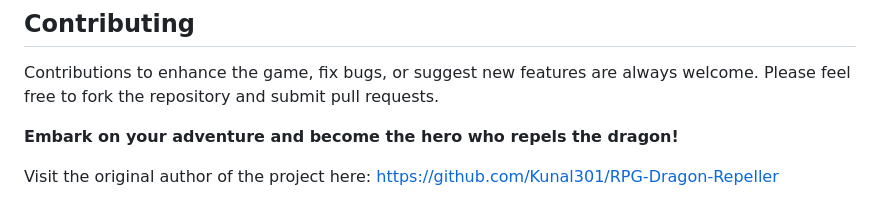
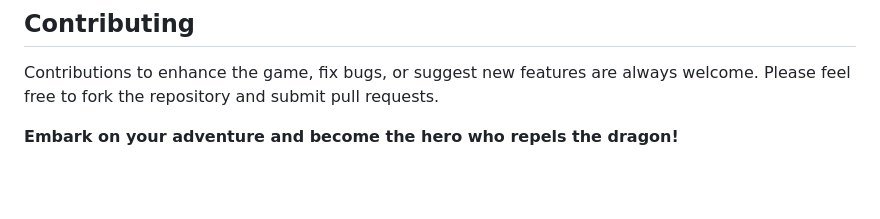
Before and after one commit to PrinceXaine/Dragon-Repeller-Rebirth, a Markdown page: README.md, the part around the change. Rendered like a GitHub page; blank space fills up the shorter version.

```diff
--- a/README.md
+++ b/README.md
@@ -43,7 +43,3 @@ To play the game, simply clone the repository and open the `index.html` file in
 Contributions to enhance the game, fix bugs, or suggest new features are always welcome. Please feel free to fork the repository and submit pull requests.
 
 **Embark on your adventure and become the hero who repels the dragon!**
-
-
-Visit the original author of the project here:
-https://github.com/Kunal301/RPG-Dragon-Repeller
```
